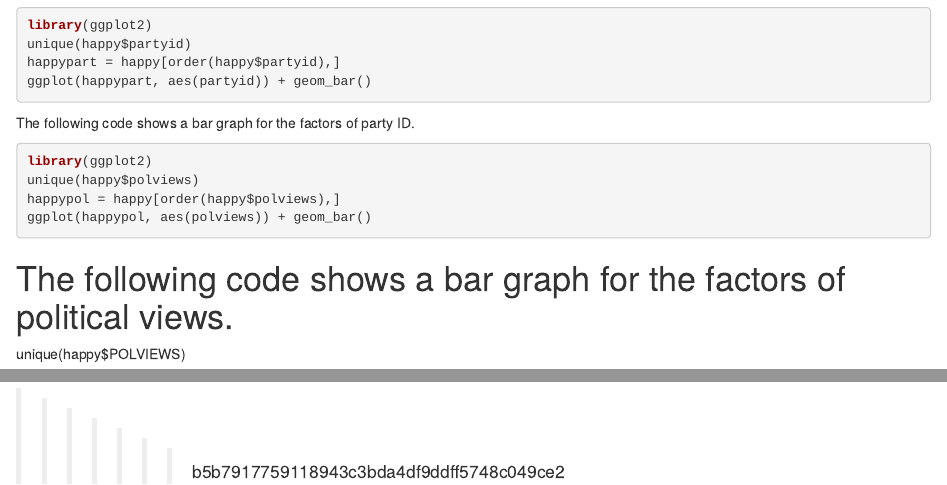
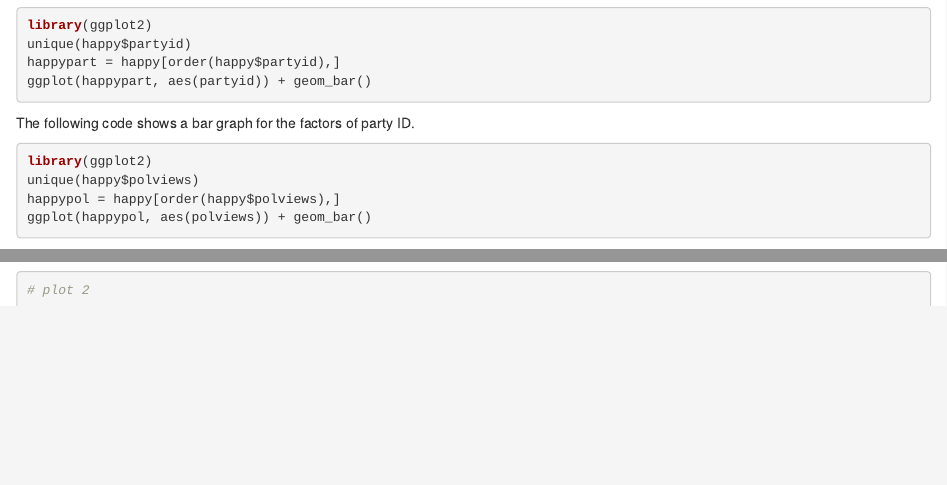
Before and after one commit to Kenneh7/ds202_lab3, an R Markdown document (team.Rmd): the page in a window 1100 px wide, from 3430 px down, and a second part further down, joined at a grey line. Rendered offline with R 4.5, knitr and Pandoc, with nearby package versions; some code elsewhere in the file could not run offline; common packages that the code uses without loading them are loaded.

Commit message:
finished lab

````diff
--- a/team.Rmd
+++ b/team.Rmd
@@ -254,5 +254,3 @@ ggplot(happypol, aes(polviews)) + geom_bar()
 ```
 
 The following code shows a bar graph for the factors of political views.
-=======
-unique(happy$POLVIEWS)
@@ -286,19 +284,3 @@ ggplot(data = happy, aes(x = degree), stat = 'count') + facet_wrap(~happy) + geo
 # plot 2
 
 ```
-
-
-
-
-
-
-
-
-
-
-
-
-
-
-
->>>>>>> b5b7917759118943c3bda4df9ddff5748c049ce2
````
Also changed, not shown: team.Rmd (4 more changed lines).
